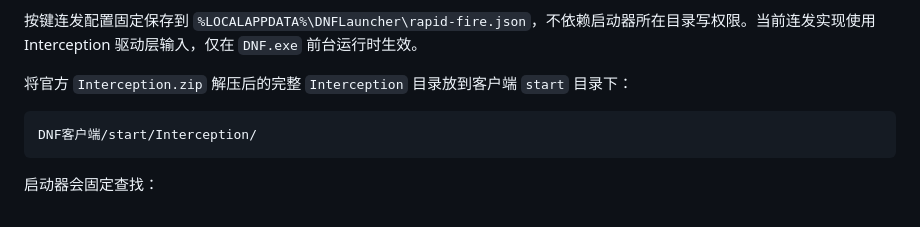
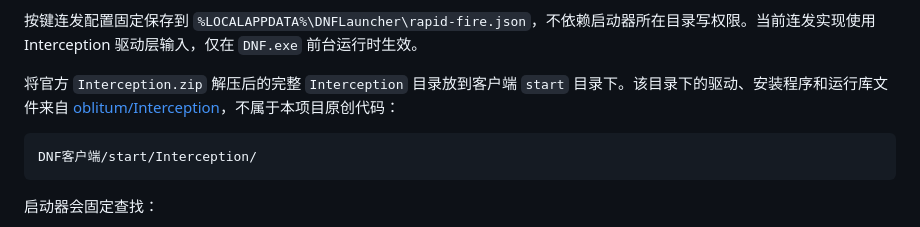
Before and after one commit to KangKang-1997/dnf-desktop-launcher-gm, a Markdown page: README.md, the part around the change. Rendered like a GitHub page.

Commit message:
Document Interception source

````diff
--- a/README.md
+++ b/README.md
@@ -129,7 +129,7 @@ DNF客户端/
 
 按键连发配置固定保存到 `%LOCALAPPDATA%\DNFLauncher\rapid-fire.json`，不依赖启动器所在目录写权限。当前连发实现使用 Interception 驱动层输入，仅在 `DNF.exe` 前台运行时生效。
 
-将官方 `Interception.zip` 解压后的完整 `Interception` 目录放到客户端 `start` 目录下：
+将官方 `Interception.zip` 解压后的完整 `Interception` 目录放到客户端 `start` 目录下。该目录下的驱动、安装程序和运行库文件来自 [oblitum/Interception](https://github.com/oblitum/Interception)，不属于本项目原创代码：
 
 ```text
 DNF客户端/start/Interception/
````
